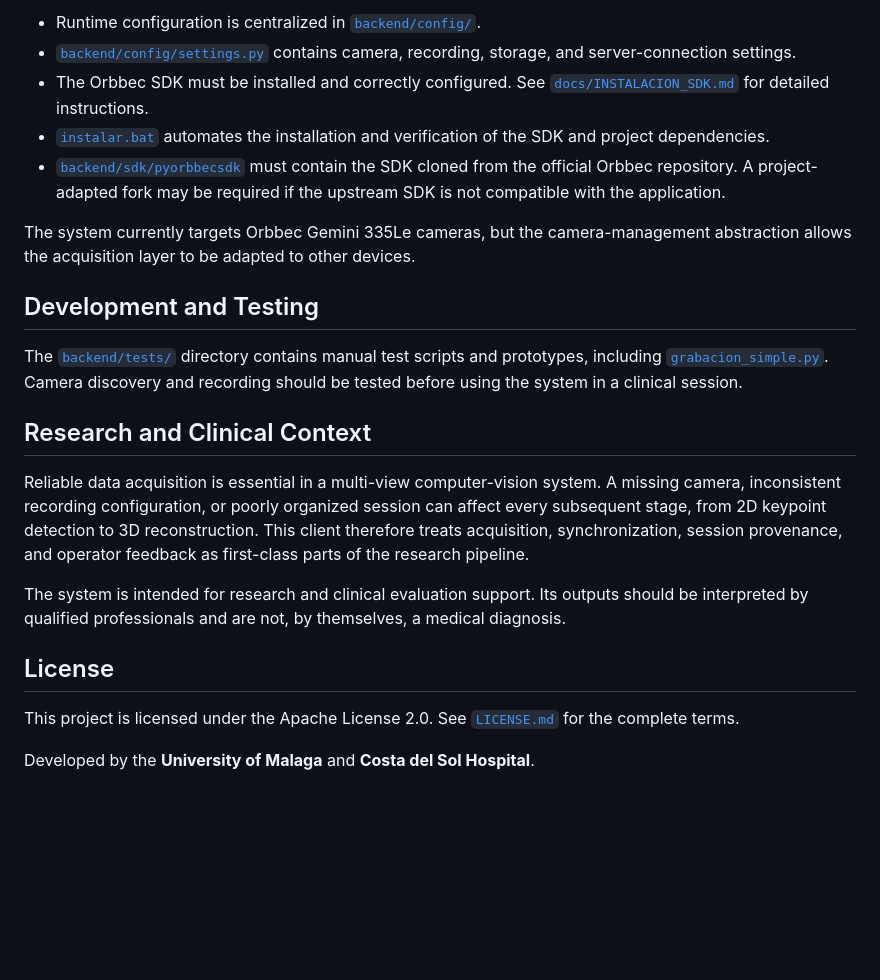
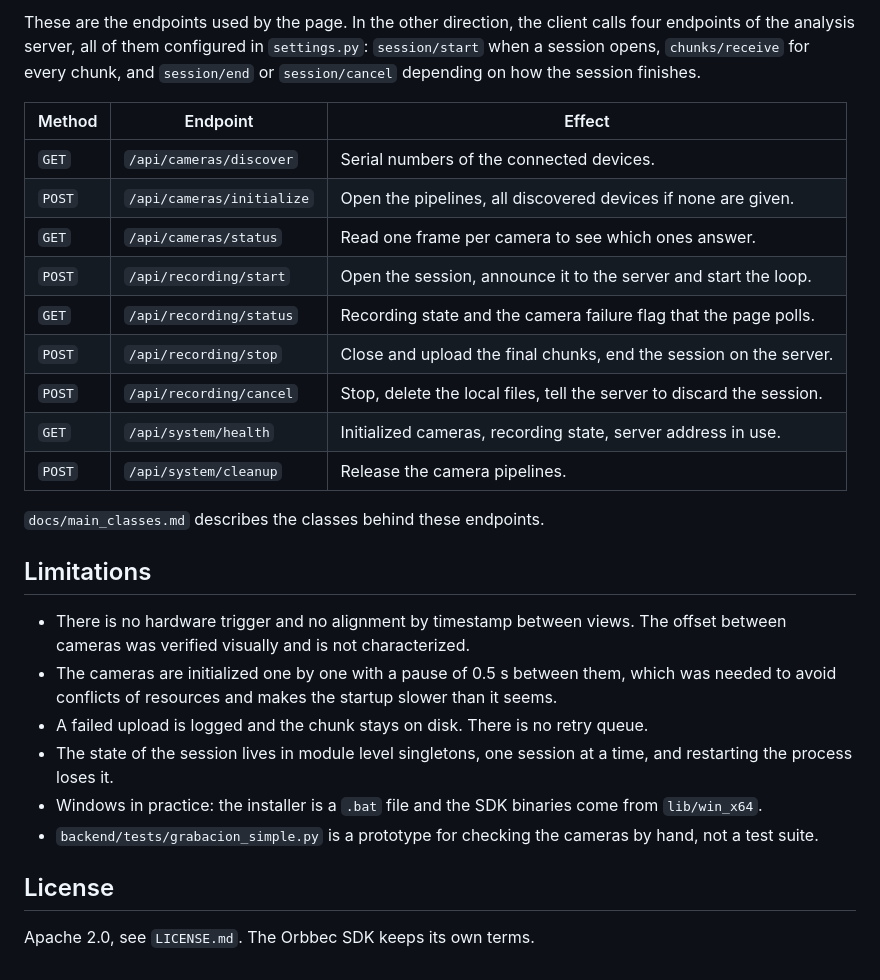
Before and after one commit to ivanver02/Client, a Markdown page: README.md, the part around the change printed below. Drawn GitHub-style; blank space fills up the shorter version.

```diff
--- a/README.md
+++ b/README.md
@@ -132,24 +58,29 @@ Then open [`frontend/index.html`](frontend/index.html) in a browser, or access `
 
-- Runtime configuration is centralized in [`backend/config/`](backend/config/).
-- [`backend/config/settings.py`](backend/config/settings.py) contains camera, recording, storage, and server-connection settings.
-- The Orbbec SDK must be installed and correctly configured. See [`docs/INSTALACION_SDK.md`](docs/INSTALACION_SDK.md) for detailed instructions.
-- [`instalar.bat`](instalar.bat) automates the installation and verification of the SDK and project dependencies.
-- [`backend/sdk/pyorbbecsdk`](backend/sdk/pyorbbecsdk) must contain the SDK cloned from the official Orbbec repository. A project-adapted fork may be required if the upstream SDK is not compatible with the application.
+These are the endpoints used by the page. In the other direction, the client calls four endpoints of the analysis server, all of them configured in `settings.py`: `session/start` when a session opens, `chunks/receive` for every chunk, and `session/end` or `session/cancel` depending on how the session finishes.
 
-The system currently targets Orbbec Gemini 335Le cameras, but the camera-management abstraction allows the acquisition layer to be adapted to other devices.
+| Method | Endpoint | Effect |
+| --- | --- | --- |
+| `GET` | `/api/cameras/discover` | Serial numbers of the connected devices. |
+| `POST` | `/api/cameras/initialize` | Open the pipelines, all discovered devices if none are given. |
+| `GET` | `/api/cameras/status` | Read one frame per camera to see which ones answer. |
+| `POST` | `/api/recording/start` | Open the session, announce it to the server and start the loop. |
+| `GET` | `/api/recording/status` | Recording state and the camera failure flag that the page polls. |
+| `POST` | `/api/recording/stop` | Close and upload the final chunks, end the session on the server. |
+| `POST` | `/api/recording/cancel` | Stop, delete the local files, tell the server to discard the session. |
+| `GET` | `/api/system/health` | Initialized cameras, recording state, server address in use. |
+| `POST` | `/api/system/cleanup` | Release the camera pipelines. |
 
-## Development and Testing
+`docs/main_classes.md` describes the classes behind these endpoints.
 
-The [`backend/tests/`](backend/tests/) directory contains manual test scripts and prototypes, including [`grabacion_simple.py`](backend/tests/grabacion_simple.py). Camera discovery and recording should be tested before using the system in a clinical session.
+## Limitations
 
-## Research and Clinical Context
-
-Reliable data acquisition is essential in a multi-view computer-vision system. A missing camera, inconsistent recording configuration, or poorly organized session can affect every subsequent stage, from 2D keypoint detection to 3D reconstruction. This client therefore treats acquisition, synchronization, session provenance, and operator feedback as first-class parts of the research pipeline.
-
-The system is intended for research and clinical evaluation support. Its outputs should be interpreted by qualified professionals and are not, by themselves, a medical diagnosis.
+- There is no hardware trigger and no alignment by timestamp between views. The offset between cameras was verified visually and is not characterized.
+- The cameras are initialized one by one with a pause of 0.5 s between them, which was needed to avoid conflicts of resources and makes the startup slower than it seems.
+- A failed upload is logged and the chunk stays on disk. There is no retry queue.
+- The state of the session lives in module level singletons, one session at a time, and restarting the process loses it.
+- Windows in practice: the installer is a `.bat` file and the SDK binaries come from `lib/win_x64`.
+- `backend/tests/grabacion_simple.py` is a prototype for checking the cameras by hand, not a test suite.
 
 ## License
 
-This project is licensed under the Apache License 2.0. See [`LICENSE.md`](LICENSE.md) for the complete terms.
-
-Developed by the **University of Malaga** and **Costa del Sol Hospital**.
+Apache 2.0, see `LICENSE.md`. The Orbbec SDK keeps its own terms.
```
Also changed, not shown: other parts of README.md (+29 -103 lines), images/camera0.png (added), images/camera1.png (added), images/camera2.png (added), images/reconstruction.png (added), 1 other file.
